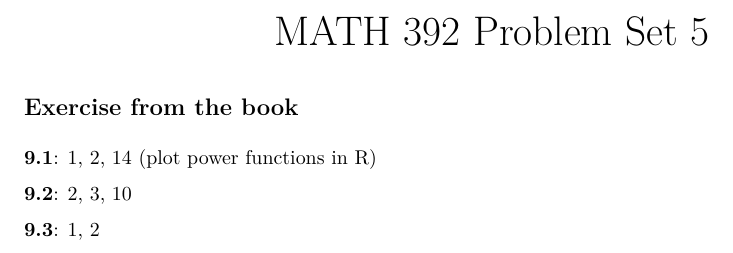
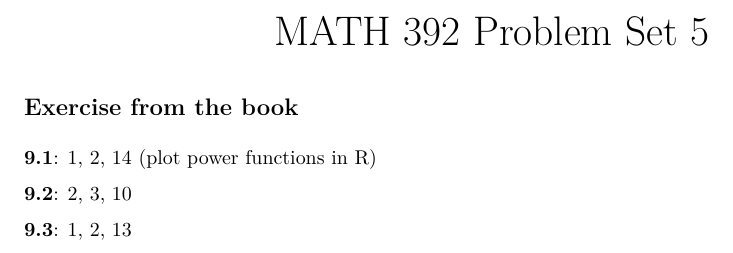
Before and after one commit to andrewpbray/math-392, an R Markdown document (problem-sets/ps-6.Rmd): part of the page, cut so that both start at the same text. The pictures show the output file problem-sets/ps-6.pdf that the author committed with the source.

Commit message:
initial commit

```diff
--- a/problem-sets/ps-6.Rmd
+++ b/problem-sets/ps-6.Rmd
@@ -19,4 +19,4 @@ library(here)
 
 **9.2**: 2, 3, 10
 
-**9.3**: 1, 2
+**9.3**: 1, 2, 13
```
Also changed, not shown: problem-sets/ps-6.pdf.
